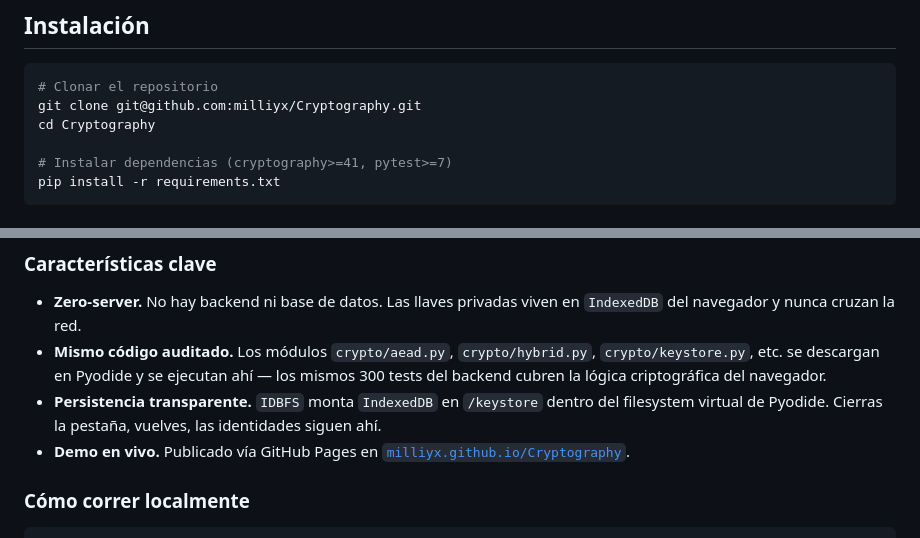
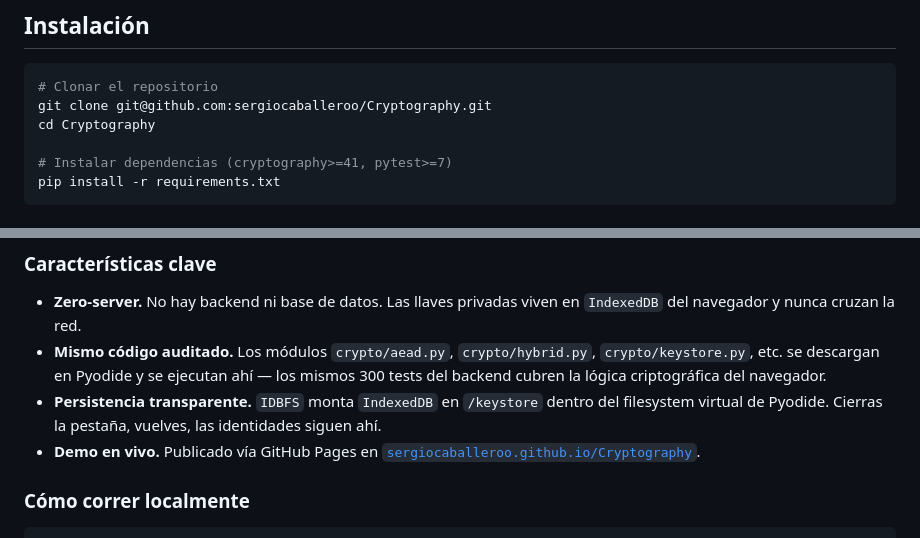
Before and after one commit to milliyx/Cryptography, a Markdown page: README.md, 2 parts joined by grey strips. Rendered like a GitHub page.

Commit message:
Update repository URL and demo link in README

````diff
--- a/README.md
+++ b/README.md
@@ -174,7 +174,7 @@ Proyecto/
 
 ```bash
 # Clonar el repositorio
-git clone git@github.com:milliyx/Cryptography.git
+git clone git@github.com:sergiocaballeroo/Cryptography.git
 cd Cryptography
 
 # Instalar dependencias (cryptography>=41, pytest>=7)
@@ -261,7 +261,7 @@ código `crypto/`** que el CLI; no hay reimplementación en JavaScript.
   `/keystore` dentro del filesystem virtual de Pyodide. Cierras la
   pestaña, vuelves, las identidades siguen ahí.
 - **Demo en vivo.** Publicado vía GitHub Pages en
-  [`milliyx.github.io/Cryptography`](https://milliyx.github.io/Cryptography).
+  [`sergiocaballeroo.github.io/Cryptography`](https://sergiocaballeroo.github.io/Cryptography/).
 
 ### Cómo correr localmente
 
````
